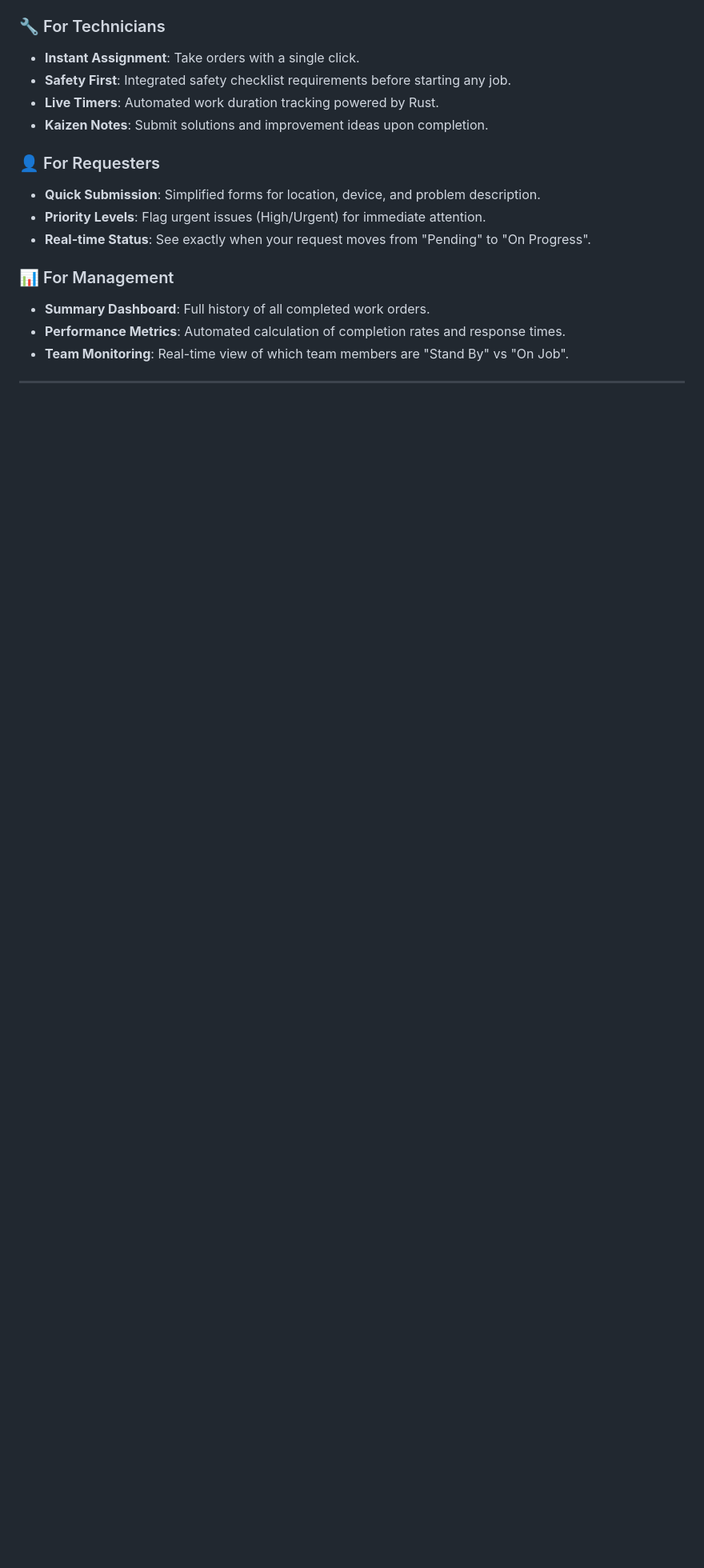
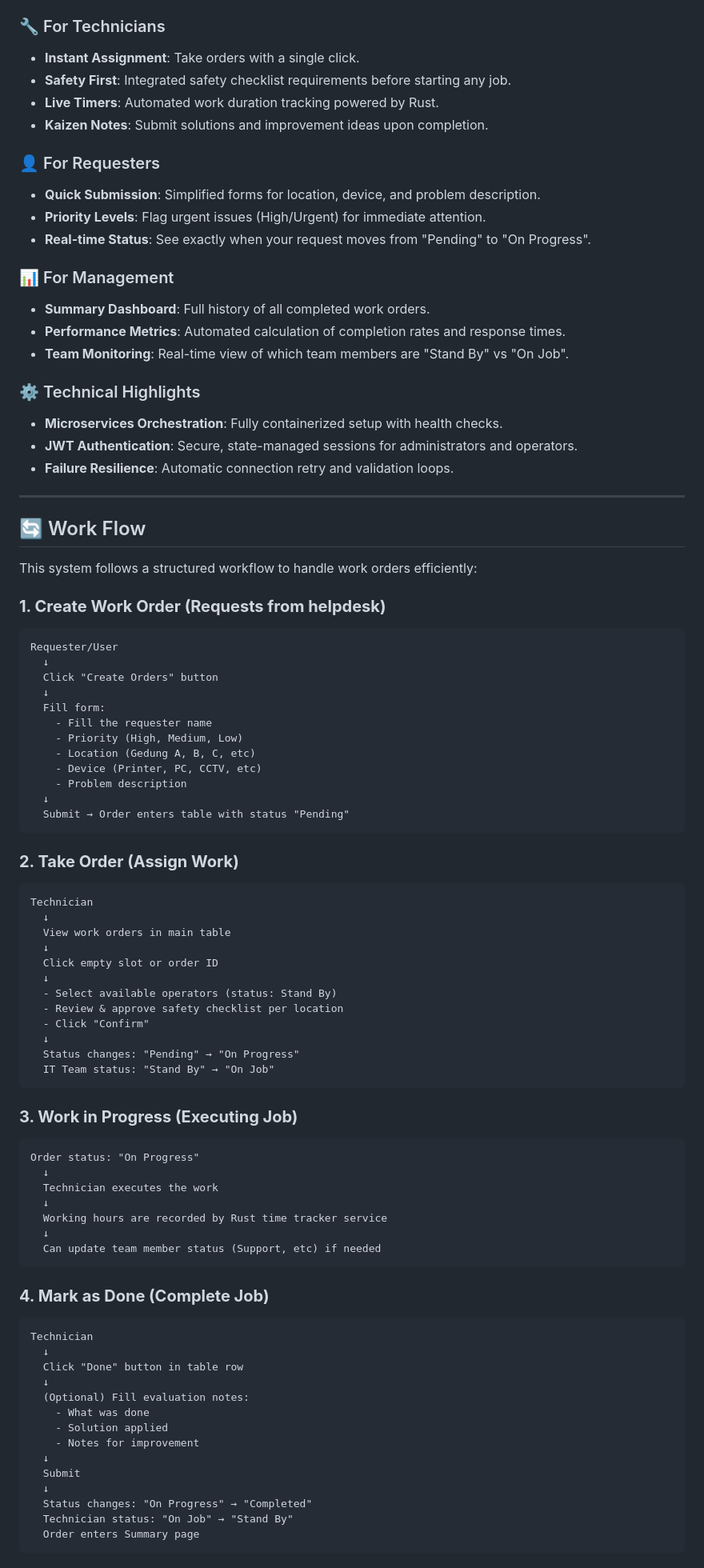
Before and after one commit to teamitmivhs/work-order, a Markdown page: README.md, the part around one of its changes. Shown at 80% size. GitHub-like rendering; blank space fills up the shorter version.

````diff
--- a/README.md
+++ b/README.md
@@ -61,3 +65,75 @@ graph TD
 - **Performance Metrics**: Automated calculation of completion rates and response times.
 - **Team Monitoring**: Real-time view of which team members are "Stand By" vs "On Job".
 
+### ⚙️ Technical Highlights
+- **Microservices Orchestration**: Fully containerized setup with health checks.
+- **JWT Authentication**: Secure, state-managed sessions for administrators and operators.
+- **Failure Resilience**: Automatic connection retry and validation loops.
+
+---
+
+## 🔄 Work Flow
+
+This system follows a structured workflow to handle work orders efficiently:
+
+### **1. Create Work Order (Requests from helpdesk)**
+```
+Requester/User
+  ↓
+  Click "Create Orders" button
+  ↓
+  Fill form:
+    - Fill the requester name
+    - Priority (High, Medium, Low)
+    - Location (Gedung A, B, C, etc)
+    - Device (Printer, PC, CCTV, etc)
+    - Problem description
+  ↓
+  Submit → Order enters table with status "Pending"
+```
+
+### **2. Take Order (Assign Work)**
+```
+Technician
+  ↓
+  View work orders in main table
+  ↓
+  Click empty slot or order ID
+  ↓
+  - Select available operators (status: Stand By)
+  - Review & approve safety checklist per location
+  - Click "Confirm"
+  ↓
+  Status changes: "Pending" → "On Progress"
+  IT Team status: "Stand By" → "On Job"
+```
+
+### **3. Work in Progress (Executing Job)**
+```
+Order status: "On Progress"
+  ↓
+  Technician executes the work
+  ↓
+  Working hours are recorded by Rust time tracker service
+  ↓
+  Can update team member status (Support, etc) if needed
+```
+
+### **4. Mark as Done (Complete Job)**
+```
+Technician
+  ↓
+  Click "Done" button in table row
+  ↓
+  (Optional) Fill evaluation notes:
+    - What was done
+    - Solution applied
+    - Notes for improvement
+  ↓
+  Submit
+  ↓
+  Status changes: "On Progress" → "Completed"
+  Technician status: "On Job" → "Stand By"
+  Order enters Summary page
+```
+
````
Also changed, not shown: other parts of README.md (+143 -33 lines).
